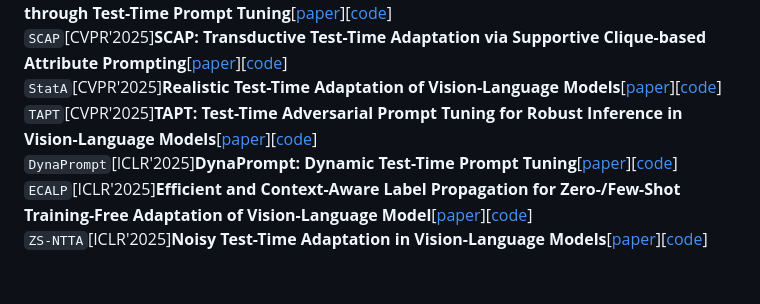
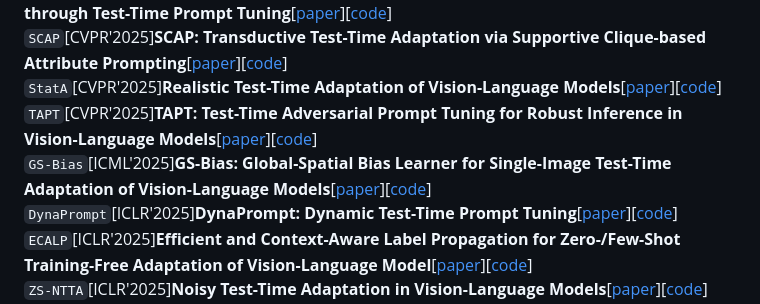
Before and after one commit to xyjie37/Awesome-CLIP-TTA, a Markdown page: README.md, the part around the change. Rendered like a GitHub page; blank space fills up the shorter version.

```diff
--- a/README.md
+++ b/README.md
@@ -11,6 +11,7 @@ This repository compiles papers on Test-Time Adaptation algorithms for the CLIP
 `SCAP`[CVPR'2025]**SCAP: Transductive Test-Time Adaptation via Supportive Clique-based Attribute Prompting**[[paper](https://openaccess.thecvf.com/content/CVPR2025/papers/Zhang_SCAP_Transductive_Test-Time_Adaptation_via_Supportive_Clique-based_Attribute_Prompting_CVPR_2025_paper.pdf)][[code](https://github.com/zhoujiahuan1991/CVPR2025-SCAP)]
 `StatA`[CVPR'2025]**Realistic Test-Time Adaptation of Vision-Language Models**[[paper](https://openaccess.thecvf.com/content/CVPR2025/papers/Zanella_Realistic_Test-Time_Adaptation_of_Vision-Language_Models_CVPR_2025_paper.pdf)][[code](https://github.com/MaxZanella/StatA)]
 `TAPT`[CVPR'2025]**TAPT: Test-Time Adversarial Prompt Tuning for Robust Inference in Vision-Language Models**[[paper](https://openaccess.thecvf.com/content/CVPR2025/papers/Wang_TAPT_Test-Time_Adversarial_Prompt_Tuning_for_Robust_Inference_in_Vision-Language_CVPR_2025_paper.pdf)][[code](https://github.com/xinwong/TAPT)]
+`GS-Bias`[ICML'2025]**GS-Bias: Global-Spatial Bias Learner for Single-Image Test-Time Adaptation of Vision-Language Models**[[paper](https://openreview.net/pdf?id=gdE3HbHkIL)][[code](https://github.com/hzhxmu/GS-Bias)]
 `DynaPrompt`[ICLR'2025]**DynaPrompt: Dynamic Test-Time Prompt Tuning**[[paper](https://openreview.net/pdf?id=EFZEdHB3Mp)][[code](https://github.com/zzzx1224/DynaPrompt)]
 `ECALP`[ICLR'2025]**Efficient and Context-Aware Label Propagation for Zero-/Few-Shot Training-Free Adaptation of Vision-Language Model**[[paper](https://openreview.net/pdf?id=D10yarGQNk)][[code](https://github.com/Yushu-Li/ECALP)]
 `ZS-NTTA`[ICLR'2025]**Noisy Test-Time Adaptation in Vision-Language Models**[[paper](https://openreview.net/pdf?id=iylpeTI0Ql)][[code](https://github.com/tmlr-group/ZS-NTTA)]
```
